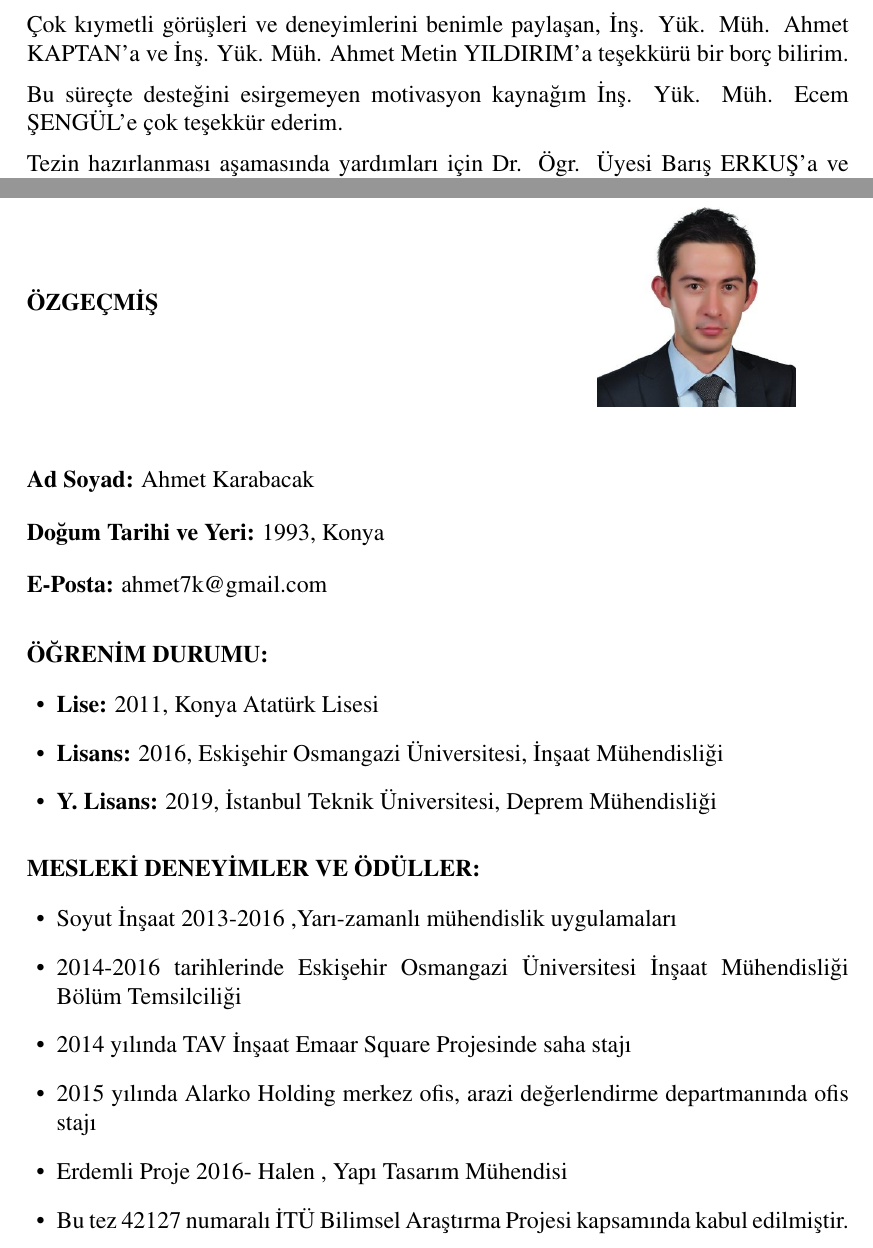
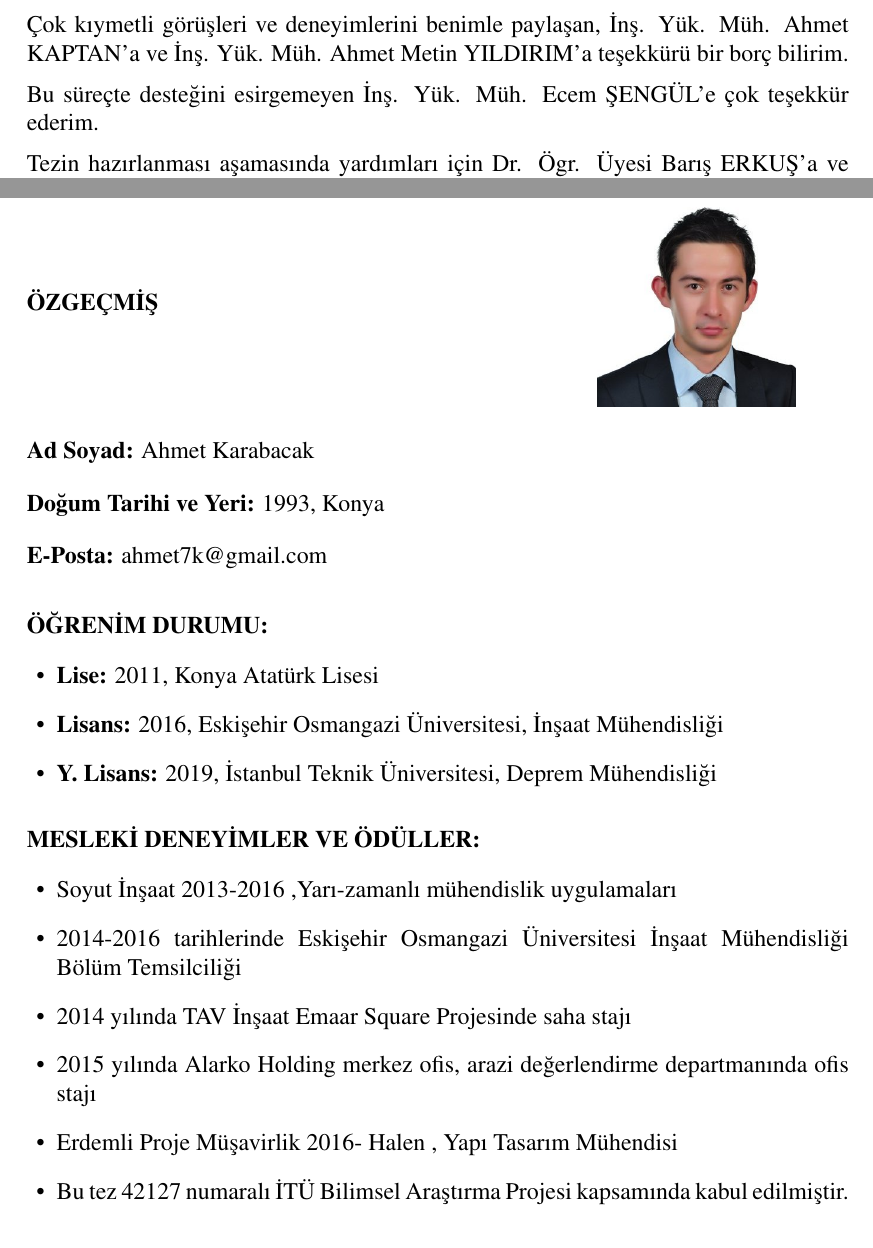
Before and after one commit to ahmet7k/tez, a LaTeX thesis (tezLyX.tex, which reads onsozLyX.tex, ozgecmisLyX.tex): two parts of pages 11 and 79 of 79, joined at a grey line, cut so that both start at the same text. Compiled offline with pdfLaTeX.

Commit message:
Beyaz Cilt Final

```diff
--- a/onsozLyX.tex
+++ b/onsozLyX.tex
@@ -8,8 +8,8 @@ sonsuz teşekkür ederim.
 Müh. Ahmet KAPTAN’a ve İnş. Yük. Müh. Ahmet Metin YILDIRIM’a teşekkürü
 bir borç bilirim.
 
-Bu süreçte desteğini esirgemeyen motivasyon kaynağım İnş. Yük. Müh.
-Ecem ŞENGÜL’e çok teşekkür ederim.
+Bu süreçte desteğini esirgemeyen İnş. Yük. Müh. Ecem ŞENGÜL’e çok
+teşekkür ederim.
 
 Tezin hazırlanması aşamasında yardımları için Dr. Ögr. Üyesi Barış
 ERKUŞ’a ve mesai arkadaşım İnş. Yük. Müh. Mehmet GEZER’e teşekkür
--- a/ozgecmisLyX.tex
+++ b/ozgecmisLyX.tex
@@ -1,13 +1,17 @@
 \vspace{10mm}
 
-\noindent \newsavebox{\mysquare}
+\noindent %Bu bölüm resim koymak içindir. Resim koymak istemiyorsanız, resim dosyasının tanımlandığı satırın başına "%" işareti koyabilirsiniz.
+%Resim koymak istiyorsanız, kendi resminizin dosyasını "CV.jpg" olarak kaydetmeniz yeterlidir ve bu bu bölümde herhangi bir değişiklik yapmanıza gerek yoktur.
+
+\newsavebox{\mysquare}
 \savebox{\mysquare}{\textcolor{black}{\rule[2.3pt]{3.4pt}{3.4pt}}}
 
 \setlength{\TPHorizModule}{10pt}
 \setlength{\TPVertModule}{10pt}
 
 \begin{textblock}{1}(40,10)
-	\begin{figure}[p]
+ 	\begin{figure}[p]
+        % Resim dosyasını burada tanımlayın. Resim girilmesi zorunlu değildir.
 		\includegraphics[width=3.5cm,keepaspectratio=true]{./fig/CV.jpg}
 	\end{figure}
 \end{textblock}
@@ -36,7 +40,7 @@ Bölüm Temsilciliği
 \item 2014 yılında TAV İnşaat Emaar Square Projesinde saha stajı
 \item 2015 yılında Alarko Holding merkez ofis, arazi değerlendirme departmanında
 ofis stajı
-\item Erdemli Proje 2016- Halen , Yapı Tasarım Mühendisi
+\item Erdemli Proje Müşavirlik 2016- Halen , Yapı Tasarım Mühendisi
 \item Bu tez 42127 numaralı İTÜ Bilimsel Araştırma Projesi kapsamında kabul
 edilmiştir.
 \end{itemize}
```
Also changed, not shown: tez.bib (+8 -0 lines), Grafikler/2_Yarı-Rijit Birleşimler/Dügüm Noktasi Tanim.pdf (renamed from TikZ/Dügüm Noktasi Tanim.pdf), Grafikler/2_Yarı-Rijit Birleşimler/EC3-Dayanim.pdf (renamed from TikZ/EC3-Dayanim.pdf), Grafikler/2_Yarı-Rijit Birleşimler/EC3-Rijitlik.pdf (renamed from TikZ/EC3-Rijitlik.pdf), Grafikler/2_Yarı-Rijit Birleşimler/Moment-Donme Diyagramlari.pdf (renamed from TikZ/Moment-Donme Diyagramlari.pdf), Grafikler/2_Yarı-Rijit Birleşimler/aisc-m-dönme-1.pdf (renamed from TikZ/aisc-m-dönme-1.pdf), Grafikler/2_Yarı-Rijit Birleşimler/aisc-m-dönme-2.pdf (renamed from TikZ/aisc-m-dönme-2.pdf), Grafikler/4_Parametrik Çalışma/Kiris_Mafsal.pdf (deleted), Grafikler/4_Parametrik Çalışma/Kiris_PM.pdf (added), TikZ/1.pdf (deleted), TikZ/3_8_1.pdf (deleted), TikZ/3_8_2.pdf (deleted), TikZ/3_8_3.pdf (deleted), TikZ/3_8_4.pdf (deleted), 17 more files, 10 other files.
